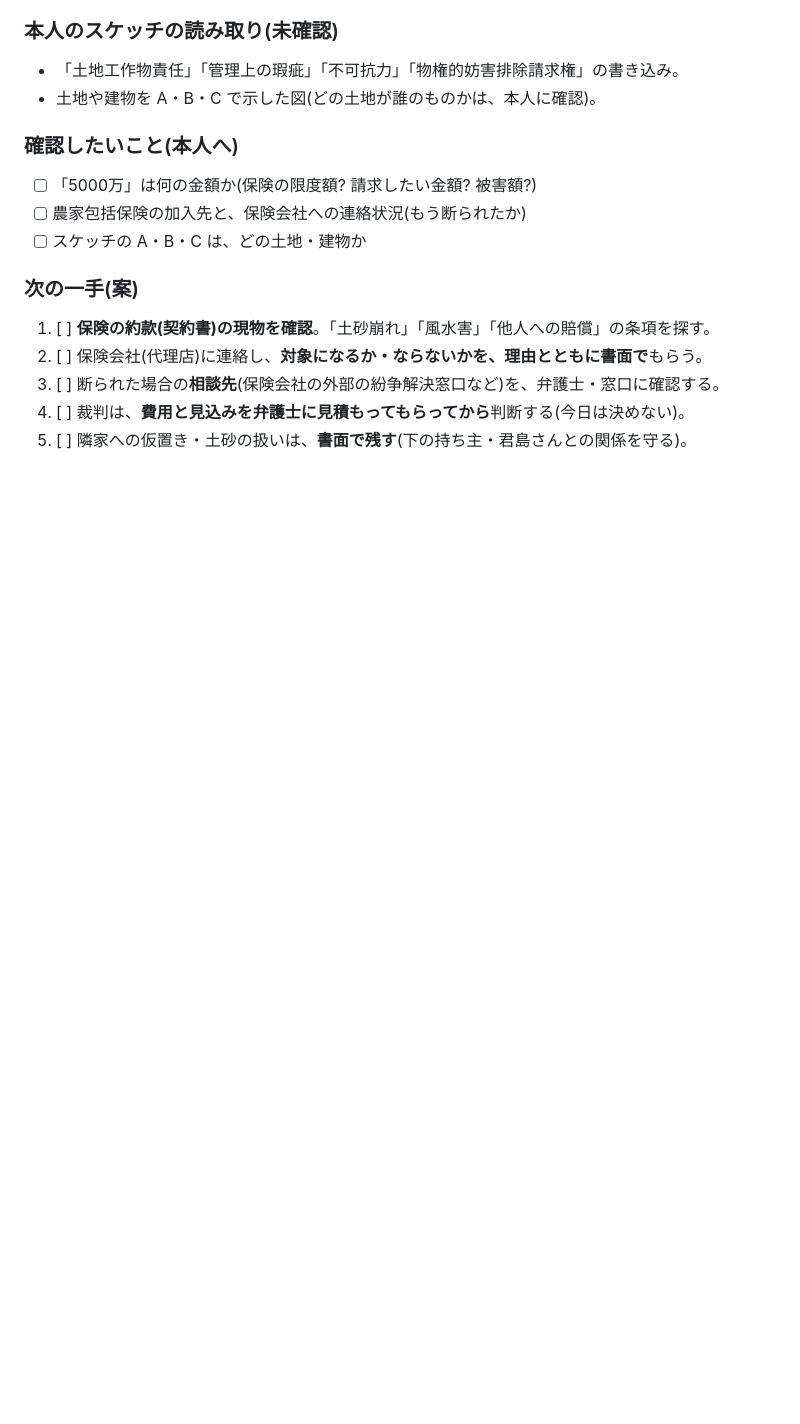
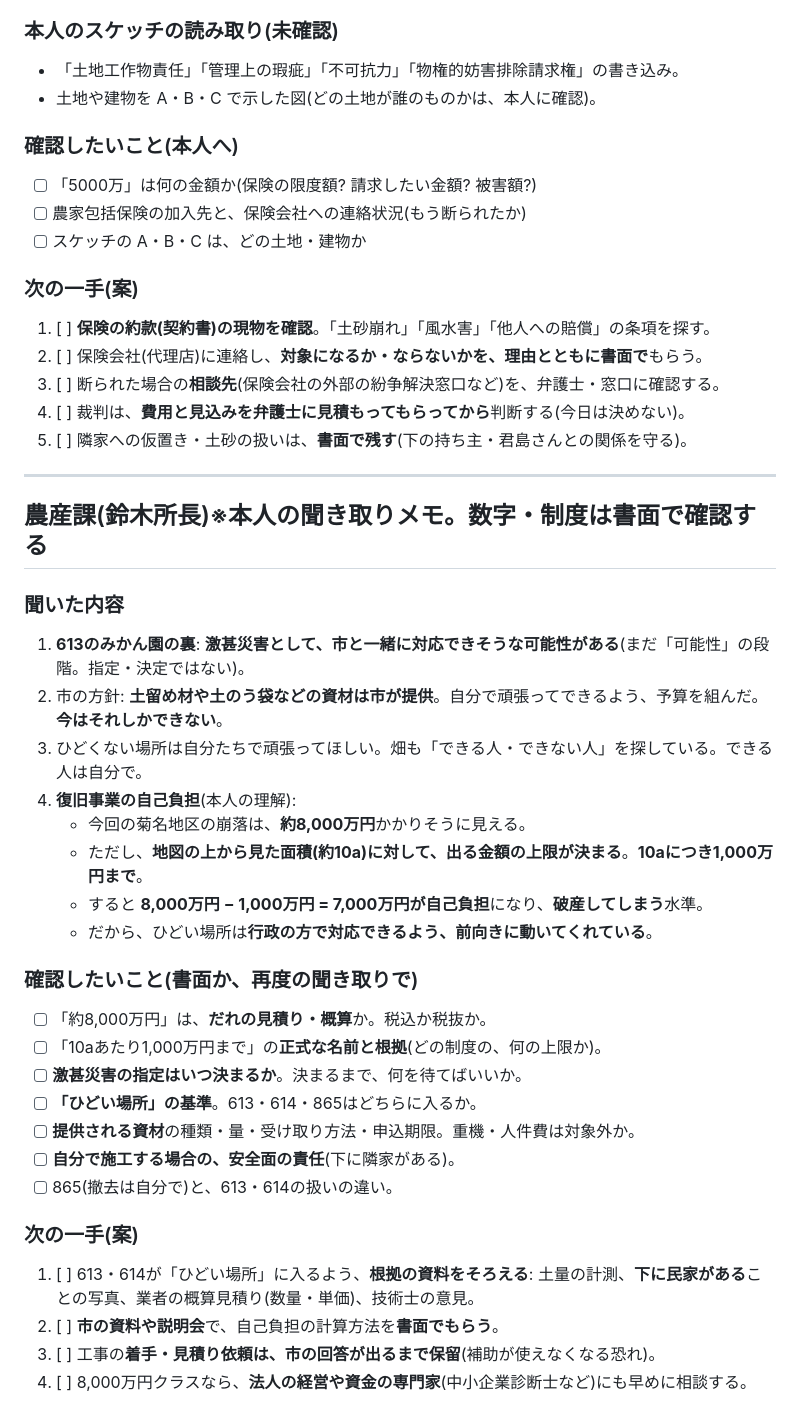
Before and after one commit to aisaimeika-hue/-, a Markdown page: 災害復旧/相談記録_10-15.md, the part around the change. Rendered like a GitHub page; blank space fills up the shorter version.

Commit message:
災害復旧: 農産課(鈴木所長)の話を記録に追記
Co-Authored-By: Claude Sonnet 5.5 <noreply@anthropic.com>
Claude-Session: https://claude.ai/code/session_01BvMbMdxMnn4wTA5cqAX4P7

```diff
--- a/災害復旧/相談記録_10-15.md
+++ b/災害復旧/相談記録_10-15.md
@@ -66,3 +66,32 @@
 3. [ ] 断られた場合の**相談先**(保険会社の外部の紛争解決窓口など)を、弁護士・窓口に確認する。
 4. [ ] 裁判は、**費用と見込みを弁護士に見積もってもらってから**判断する(今日は決めない)。
 5. [ ] 隣家への仮置き・土砂の扱いは、**書面で残す**(下の持ち主・君島さんとの関係を守る)。
+
+---
+
+## 農産課(鈴木所長)※本人の聞き取りメモ。数字・制度は書面で確認する
+
+### 聞いた内容
+1. **613のみかん園の裏**: **激甚災害として、市と一緒に対応できそうな可能性がある**(まだ「可能性」の段階。指定・決定ではない)。
+2. 市の方針: **土留め材や土のう袋などの資材は市が提供**。自分で頑張ってできるよう、予算を組んだ。**今はそれしかできない**。
+3. ひどくない場所は自分たちで頑張ってほしい。畑も「できる人・できない人」を探している。できる人は自分で。
+4. **復旧事業の自己負担**(本人の理解):
+   - 今回の菊名地区の崩落は、**約8,000万円**かかりそうに見える。
+   - ただし、**地図の上から見た面積(約10a)に対して、出る金額の上限が決まる**。**10aにつき1,000万円まで**。
+   - すると **8,000万円 − 1,000万円 = 7,000万円が自己負担**になり、**破産してしまう**水準。
+   - だから、ひどい場所は**行政の方で対応できるよう、前向きに動いてくれている**。
+
+### 確認したいこと(書面か、再度の聞き取りで)
+- [ ] 「約8,000万円」は、**だれの見積り・概算**か。税込か税抜か。
+- [ ] 「10aあたり1,000万円まで」の**正式な名前と根拠**(どの制度の、何の上限か)。
+- [ ] **激甚災害の指定はいつ決まるか**。決まるまで、何を待てばいいか。
+- [ ] **「ひどい場所」の基準**。613・614・865はどちらに入るか。
+- [ ] **提供される資材**の種類・量・受け取り方法・申込期限。重機・人件費は対象外か。
+- [ ] **自分で施工する場合の、安全面の責任**(下に隣家がある)。
+- [ ] 865(撤去は自分で)と、613・614の扱いの違い。
+
+### 次の一手(案)
+1. [ ] 613・614が「ひどい場所」に入るよう、**根拠の資料をそろえる**: 土量の計測、**下に民家がある**ことの写真、業者の概算見積り(数量・単価)、技術士の意見。
+2. [ ] **市の資料や説明会**で、自己負担の計算方法を**書面でもらう**。
+3. [ ] 工事の**着手・見積り依頼は、市の回答が出るまで保留**(補助が使えなくなる恐れ)。
+4. [ ] 8,000万円クラスなら、**法人の経営や資金の専門家**(中小企業診断士など)にも早めに相談する。
```
